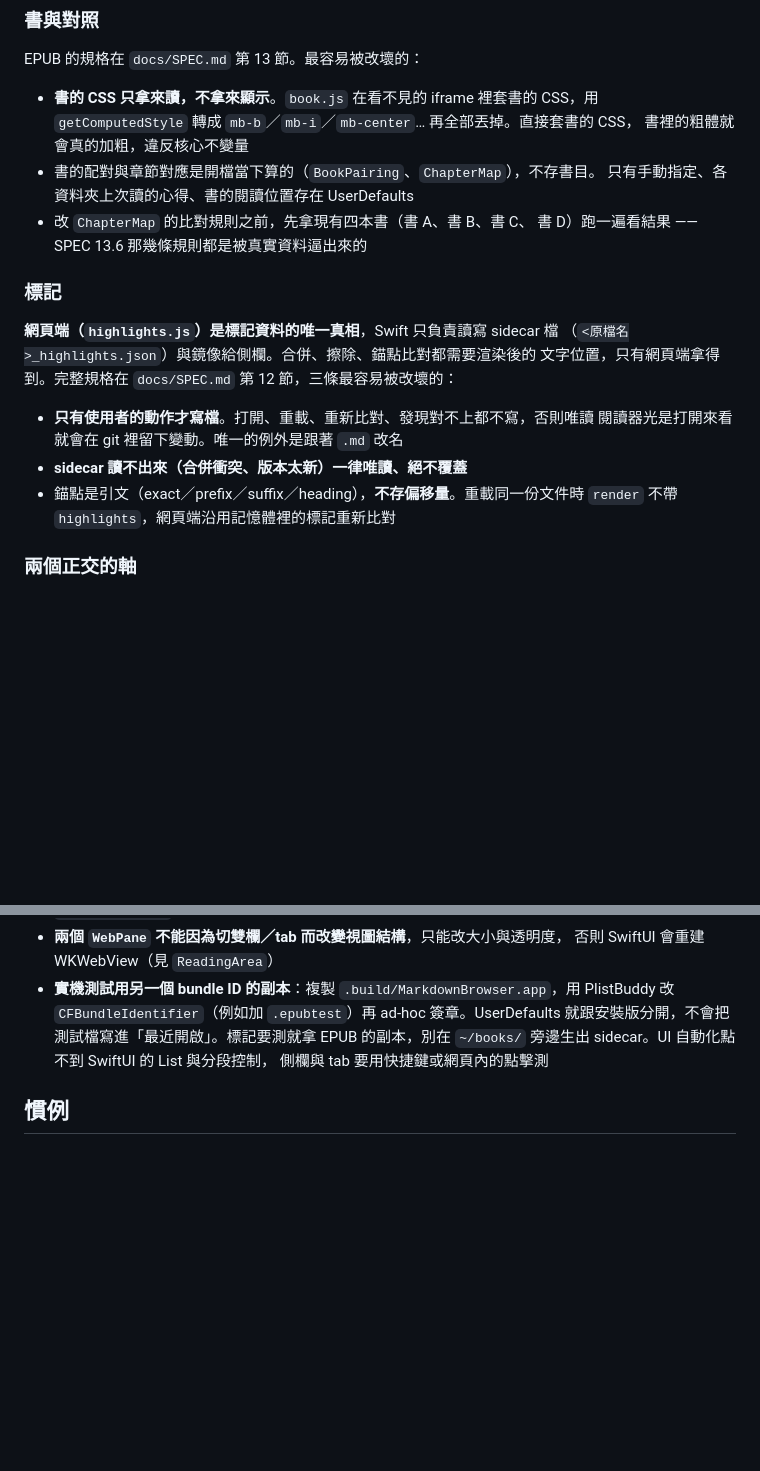
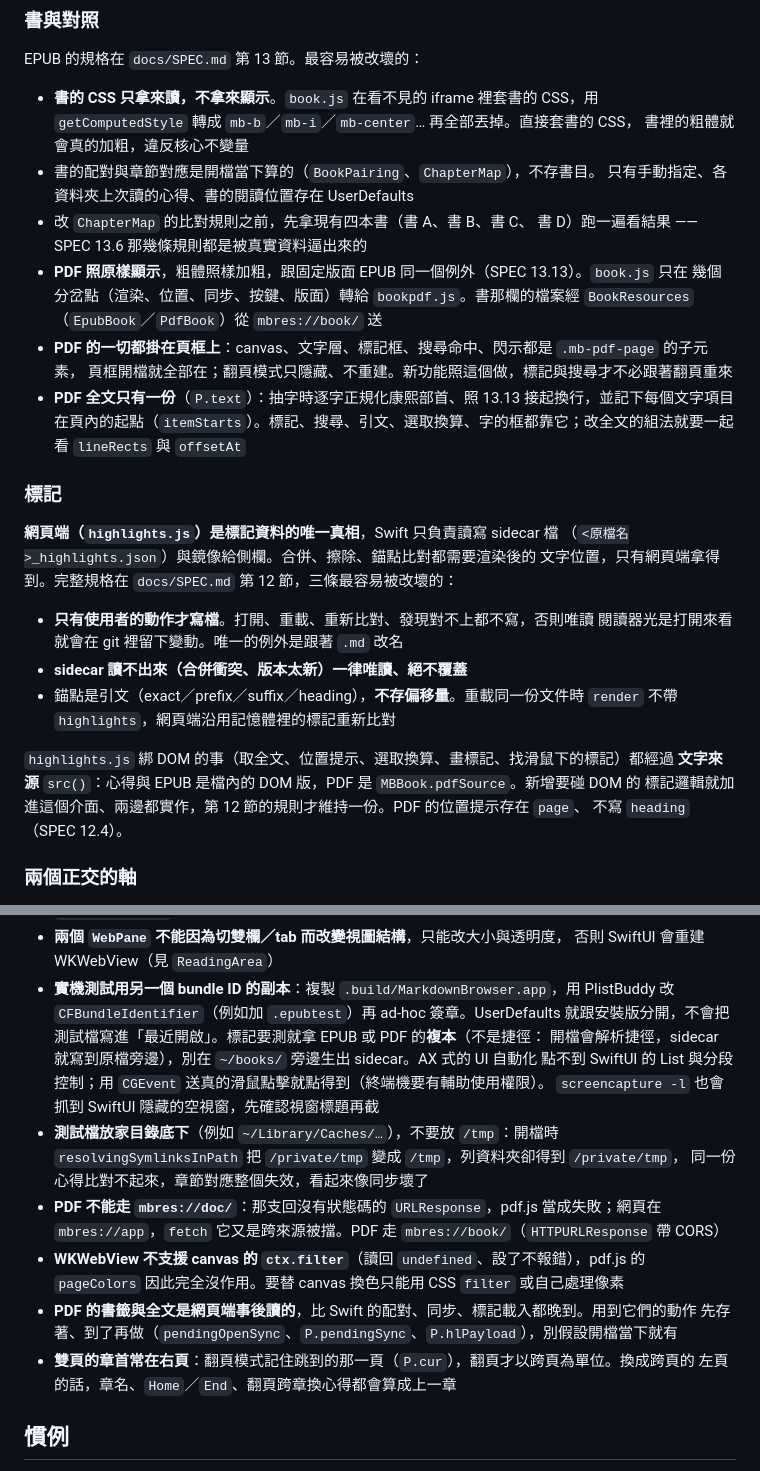
Before and after one commit to ThomasHsieh/MarkdownBrowser, a Markdown page: CLAUDE.md, 2 parts joined by grey strips. GitHub-like rendering; blank space fills up the shorter version.

Commit message:
CLAUDE.md 補上 PDF 的架構與這次踩過的坑
PDF 的程式分散在 bookpdf.js、PdfBook、highlights.js 的文字來源，不寫下來下一次改動
很容易繞過頁框、全文或文字來源另起爐灶。也記下 mbres://doc、ctx.filter、/tmp 路徑與
雙頁章首在右頁這幾個不讀程式碼就不會知道的坑。

Co-Authored-By: Claude Opus 5.5 (1M context) <noreply@anthropic.com>

```diff
--- a/CLAUDE.md
+++ b/CLAUDE.md
@@ -92,6 +93,14 @@ EPUB 的規格在 `docs/SPEC.md` 第 13 節。最容易被改壞的：
   只有手動指定、各資料夾上次讀的心得、書的閱讀位置存在 UserDefaults
 - 改 `ChapterMap` 的比對規則之前，先拿現有四本書（書 A、書 B、書 C、
   書 D）跑一遍看結果 —— SPEC 13.6 那幾條規則都是被真實資料逼出來的
+- **PDF 照原樣顯示**，粗體照樣加粗，跟固定版面 EPUB 同一個例外（SPEC 13.13）。`book.js` 只在
+  幾個分岔點（渲染、位置、同步、按鍵、版面）轉給 `bookpdf.js`。書那欄的檔案經 `BookResources`
+  （`EpubBook`／`PdfBook`）從 `mbres://book/` 送
+- **PDF 的一切都掛在頁框上**：canvas、文字層、標記框、搜尋命中、閃示都是 `.mb-pdf-page` 的子元素，
+  頁框開檔就全部在；翻頁模式只隱藏、不重建。新功能照這個做，標記與搜尋才不必跟著翻頁重來
+- **PDF 全文只有一份**（`P.text`）：抽字時逐字正規化康熙部首、照 13.13 接起換行，並記下每個文字項目
+  在頁內的起點（`itemStarts`）。標記、搜尋、引文、選取換算、字的框都靠它；改全文的組法就要一起看
+  `lineRects` 與 `offsetAt`
 
 ### 標記
 
@@ -104,6 +113,11 @@ EPUB 的規格在 `docs/SPEC.md` 第 13 節。最容易被改壞的：
 - **sidecar 讀不出來（合併衝突、版本太新）一律唯讀、絕不覆蓋**
 - 錨點是引文（exact／prefix／suffix／heading），**不存偏移量**。重載同一份文件時
   `render` 不帶 `highlights`，網頁端沿用記憶體裡的標記重新比對
+
+`highlights.js` 綁 DOM 的事（取全文、位置提示、選取換算、畫標記、找滑鼠下的標記）都經過
+**文字來源** `src()`：心得與 EPUB 是檔內的 DOM 版，PDF 是 `MBBook.pdfSource`。新增要碰 DOM 的
+標記邏輯就加進這個介面、兩邊都實作，第 12 節的規則才維持一份。PDF 的位置提示存在 `page`、
+不寫 `heading`（SPEC 12.4）。
 
 ### 兩個正交的軸
 
@@ -226,9 +240,21 @@ EPUB 的規格在 `docs/SPEC.md` 第 13 節。最容易被改壞的：
   否則 SwiftUI 會重建 WKWebView（見 `ReadingArea`）
 - **實機測試用另一個 bundle ID 的副本**：複製 `.build/MarkdownBrowser.app`，用
   PlistBuddy 改 `CFBundleIdentifier`（例如加 `.epubtest`）再 ad-hoc 簽章。UserDefaults
-  就跟安裝版分開，不會把測試檔寫進「最近開啟」。標記要測就拿 EPUB 的副本，別在
-  `~/books/` 旁邊生出 sidecar。UI 自動化點不到 SwiftUI 的 List 與分段控制，
-  側欄與 tab 要用快捷鍵或網頁內的點擊測
+  就跟安裝版分開，不會把測試檔寫進「最近開啟」。標記要測就拿 EPUB 或 PDF 的**複本**（不是捷徑：
+  開檔會解析捷徑，sidecar 就寫到原檔旁邊），別在 `~/books/` 旁邊生出 sidecar。AX 式的 UI 自動化
+  點不到 SwiftUI 的 List 與分段控制；用 `CGEvent` 送真的滑鼠點擊就點得到（終端機要有輔助使用權限）。
+  `screencapture -l` 也會抓到 SwiftUI 隱藏的空視窗，先確認視窗標題再截
+- **測試檔放家目錄底下**（例如 `~/Library/Caches/…`），不要放 `/tmp`：開檔時
+  `resolvingSymlinksInPath` 把 `/private/tmp` 變成 `/tmp`，列資料夾卻得到 `/private/tmp`，
+  同一份心得比對不起來，章節對應整個失效，看起來像同步壞了
+- **PDF 不能走 `mbres://doc/`**：那支回沒有狀態碼的 `URLResponse`，pdf.js 當成失敗；網頁在
+  `mbres://app`，`fetch` 它又是跨來源被擋。PDF 走 `mbres://book/`（`HTTPURLResponse` 帶 CORS）
+- **WKWebView 不支援 canvas 的 `ctx.filter`**（讀回 `undefined`、設了不報錯），pdf.js 的
+  `pageColors` 因此完全沒作用。要替 canvas 換色只能用 CSS `filter` 或自己處理像素
+- **PDF 的書籤與全文是網頁端事後讀的**，比 Swift 的配對、同步、標記載入都晚到。用到它們的動作
+  先存著、到了再做（`pendingOpenSync`、`P.pendingSync`、`P.hlPayload`），別假設開檔當下就有
+- **雙頁的章首常在右頁**：翻頁模式記住跳到的那一頁（`P.cur`），翻頁才以跨頁為單位。換成跨頁的
+  左頁的話，章名、`Home`／`End`、翻頁跨章換心得都會算成上一章
 
 ## 慣例
 
```
Also changed, not shown: other parts of CLAUDE.md (+3 -2 lines).
